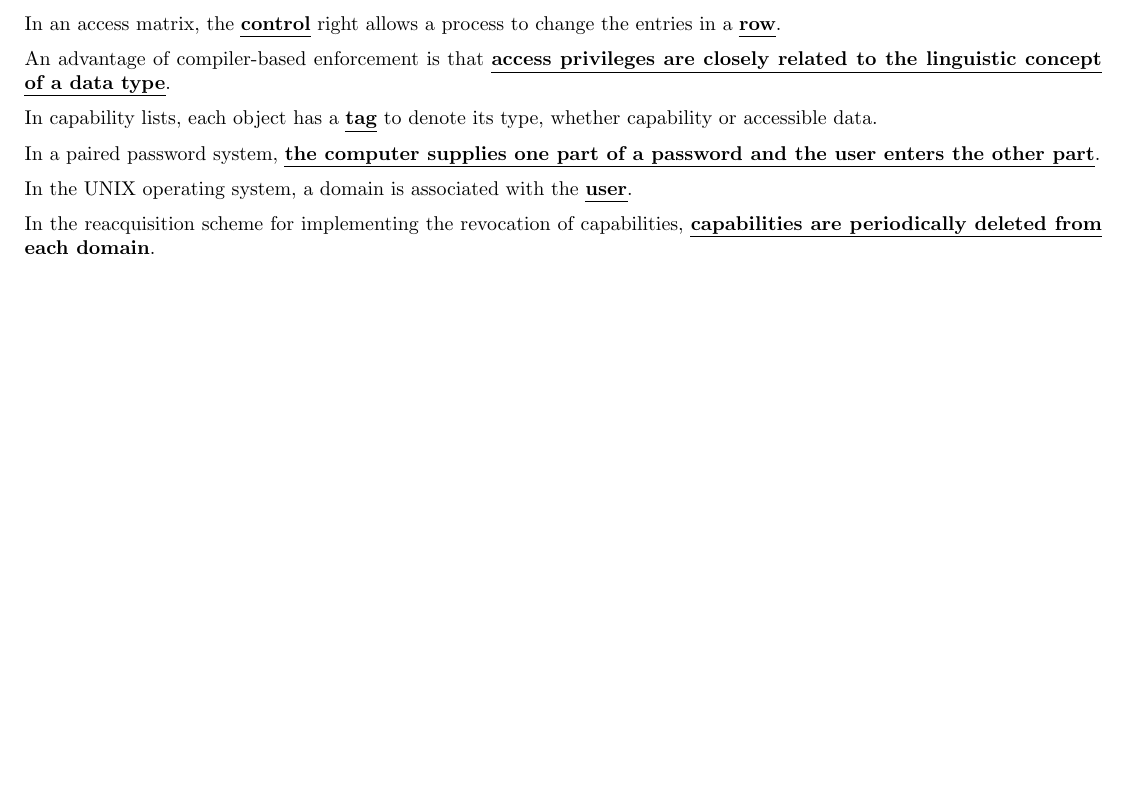
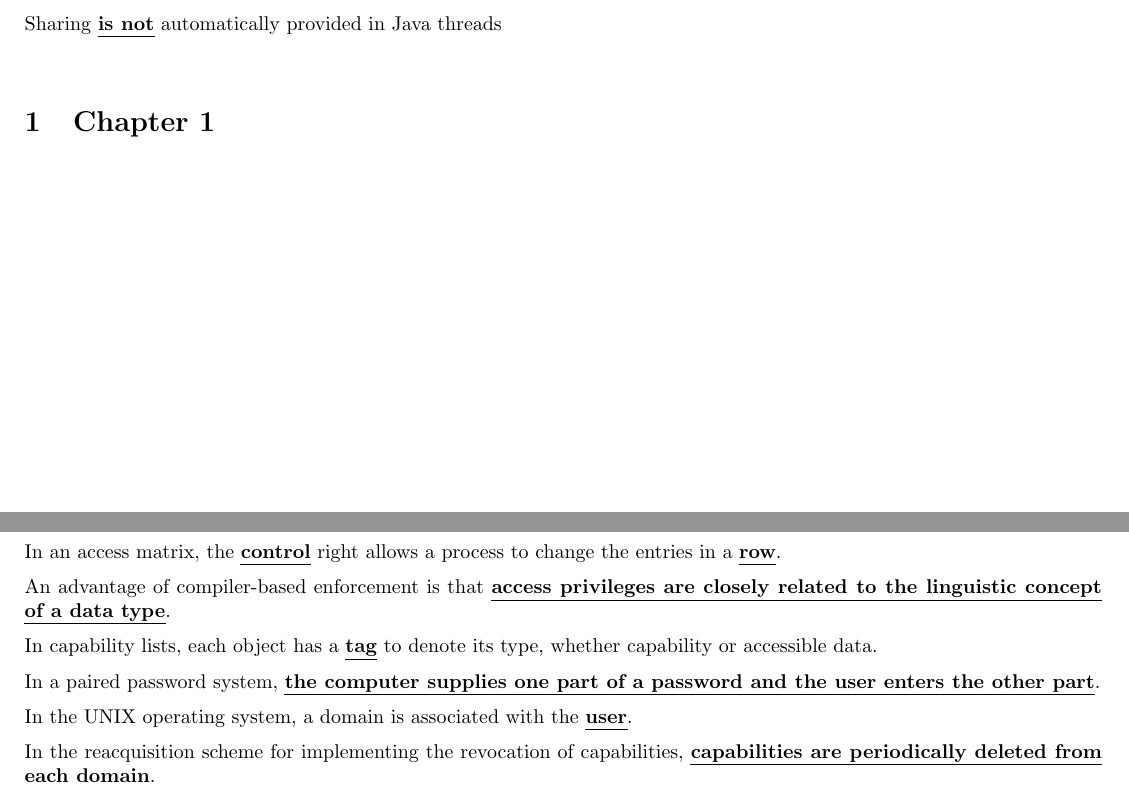
Before and after one commit to therealartifex/operating-systems, a LaTeX document (tex/study-guide.tex): part of page 14 of 17 before the commit and two parts of pages 1 and 14 of 17 after it, the two joined at a grey line, cut at the place of the change, the shorter picture padded with empty space. Compiled offline with pdfLaTeX.

Commit message:
start final review

```diff
--- a/tex/study-guide.tex
+++ b/tex/study-guide.tex
@@ -4,6 +4,42 @@
 \usepackage{soul}
 \newcommand{\qw}[1]{\textbf{\ul{#1}}}
 \begin{document}
+\section*{\centering Final Review}
+Sharing \qw{is not} automatically provided in Java threads\\[2mm]
+
+
+
+
+
+
+
+
+
+
+
+
+
+
+
+
+
+
+
+
+
+
+
+
+
+
+
+
+
+
+
+
+
+
 \section{Chapter 1}\newpage
 \section{Chapter 2}\newpage
 \section{Chapter 3}\newpage
```
